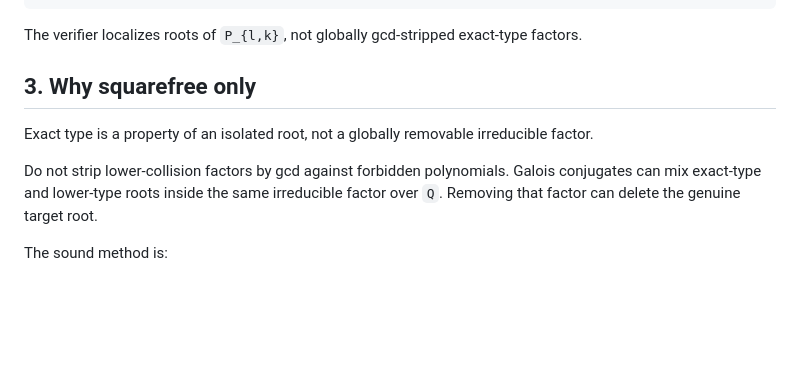
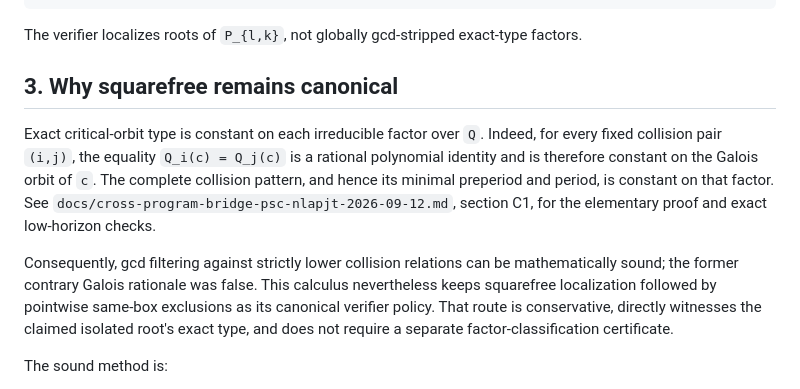
Before and after one commit to larsbx/NLAP-JT, a Markdown page: docs/finite-certificate-calculus.md, the part around the change. Drawn GitHub-style; blank space fills up the shorter version.

Commit message:
Correct Galois exact-type rationale: update docs/finite-certificate-calculus.md

```diff
--- a/docs/finite-certificate-calculus.md
+++ b/docs/finite-certificate-calculus.md
@@ -33,11 +33,22 @@ P_{l,k}(C) = sqfree(R_{l,k}(C))
 
 The verifier localizes roots of `P_{l,k}`, not globally gcd-stripped exact-type factors.
 
-## 3. Why squarefree only
+## 3. Why squarefree remains canonical
 
-Exact type is a property of an isolated root, not a globally removable irreducible factor.
+Exact critical-orbit type is constant on each irreducible factor over `Q`.
+Indeed, for every fixed collision pair `(i,j)`, the equality
+`Q_i(c) = Q_j(c)` is a rational polynomial identity and is therefore constant
+on the Galois orbit of `c`. The complete collision pattern, and hence its
+minimal preperiod and period, is constant on that factor. See
+`docs/cross-program-bridge-psc-nlapjt-2026-09-12.md`, section C1, for the
+elementary proof and exact low-horizon checks.
 
-Do not strip lower-collision factors by gcd against forbidden polynomials. Galois conjugates can mix exact-type and lower-type roots inside the same irreducible factor over `Q`. Removing that factor can delete the genuine target root.
+Consequently, gcd filtering against strictly lower collision relations can be
+mathematically sound; the former contrary Galois rationale was false. This
+calculus nevertheless keeps squarefree localization followed by pointwise
+same-box exclusions as its canonical verifier policy. That route is
+conservative, directly witnesses the claimed isolated root's exact type, and
+does not require a separate factor-classification certificate.
 
 The sound method is:
 
```
